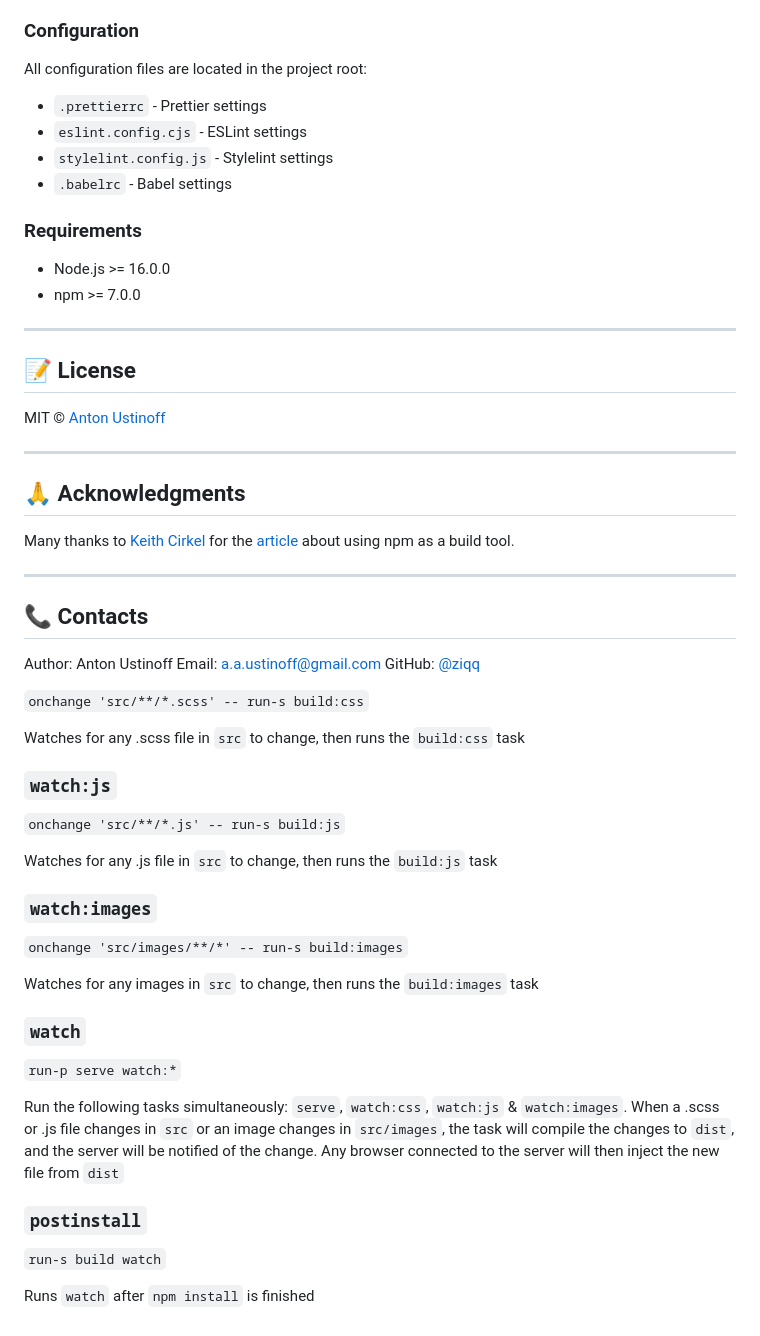
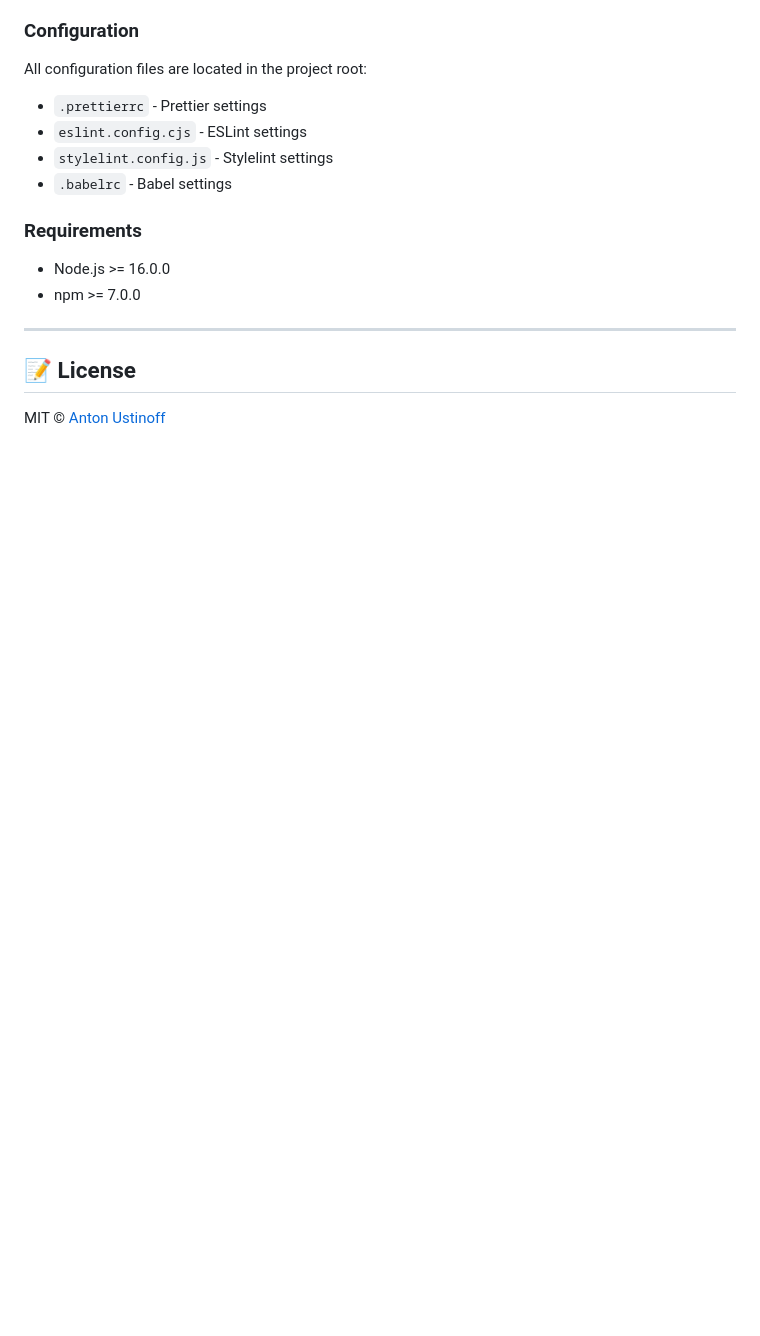
Before and after one commit to ziqq/npm-scripts-template, a Markdown page: README.md, the part around the change. Rendered like a GitHub page; blank space fills up the shorter version.

Commit message:
chore: update README

```diff
--- a/README.md
+++ b/README.md
@@ -205,45 +205,3 @@ All configuration files are located in the project root:
 ## 📝 License
 
 MIT © [Anton Ustinoff](https://github.com/ziqq)
-
----
-
-## 🙏 Acknowledgments
-
-Many thanks to [Keith Cirkel](https://github.com/keithamus) for the [article](http://blog.keithcirkel.co.uk/how-to-use-npm-as-a-build-tool/) about using npm as a build tool.
-
----
-
-## 📞 Contacts
-
-Author: Anton Ustinoff
-Email: a.a.ustinoff@gmail.com
-GitHub: [@ziqq](https://github.com/ziqq)
-
-`onchange 'src/**/*.scss' -- run-s build:css`
-
-Watches for any .scss file in `src` to change, then runs the `build:css` task
-
-### `watch:js`
-
-`onchange 'src/**/*.js' -- run-s build:js`
-
-Watches for any .js file in `src` to change, then runs the `build:js` task
-
-### `watch:images`
-
-`onchange 'src/images/**/*' -- run-s build:images`
-
-Watches for any images in `src` to change, then runs the `build:images` task
-
-### `watch`
-
-`run-p serve watch:*`
-
-Run the following tasks simultaneously: `serve`, `watch:css`, `watch:js` & `watch:images`. When a .scss or .js file changes in `src` or an image changes in `src/images`, the task will compile the changes to `dist`, and the server will be notified of the change. Any browser connected to the server will then inject the new file from `dist`
-
-### `postinstall`
-
-`run-s build watch`
-
-Runs `watch` after `npm install` is finished
```
